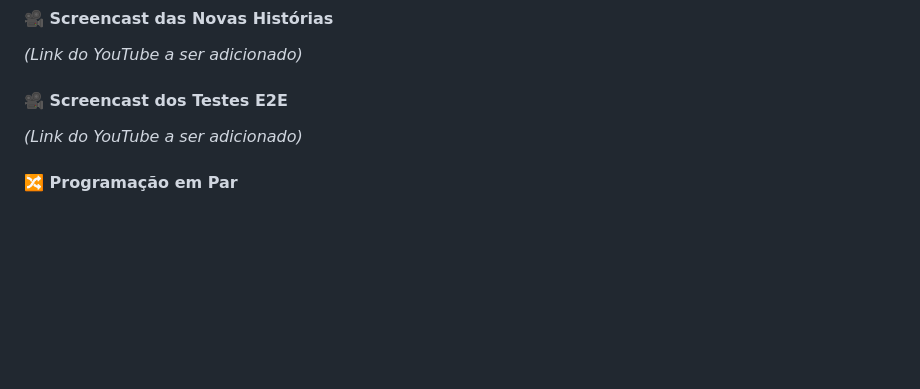
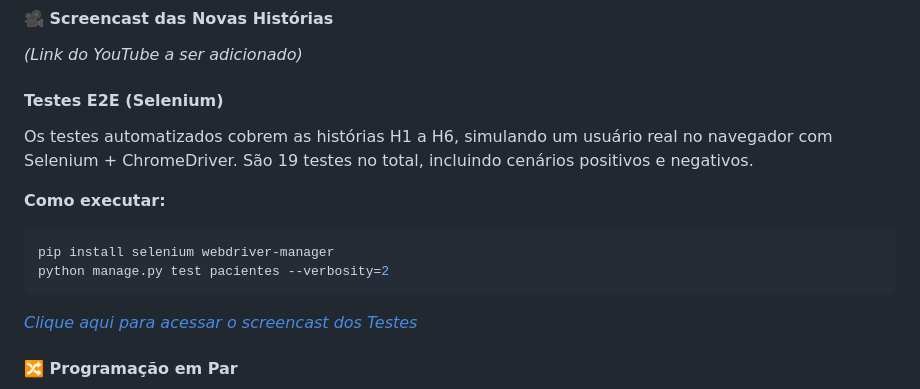
Before and after one commit to rebecaferraz/AlimentaMais, a Markdown page: README.md, the part around the change. Drawn GitHub-style; folded sections open; blank space fills up the shorter version.

Commit message:
Document E2E tests and execution instructions
Added section for E2E tests with Selenium, including installation instructions and a link to the screencast.

````diff
--- a/README.md
+++ b/README.md
@@ -99,8 +99,15 @@ Luísa trabalhou na view de cadastro de nutricionista (H2) com Laura orientando
 #### 🎥 Screencast das Novas Histórias
 *(Link do YouTube a ser adicionado)*
 
-#### 🎥 Screencast dos Testes E2E
-*(Link do YouTube a ser adicionado)*
+#### Testes E2E (Selenium)
+Os testes automatizados cobrem as histórias H1 a H6, simulando um usuário real no navegador com Selenium + ChromeDriver. São 19 testes no total, incluindo cenários positivos e negativos.
+
+**Como executar:**
+```bash
+pip install selenium webdriver-manager
+python manage.py test pacientes --verbosity=2
+```
+*[Clique aqui para acessar o screencast dos Testes](https://youtu.be/NAeOgBxTFRw?si=cArc31EQW5BXpG3S)*
 
 #### 🔀 Programação em Par
 **Dupla 1 — Rebeca Ferraz (driver) e Malu Coelho (navigator)**
````
